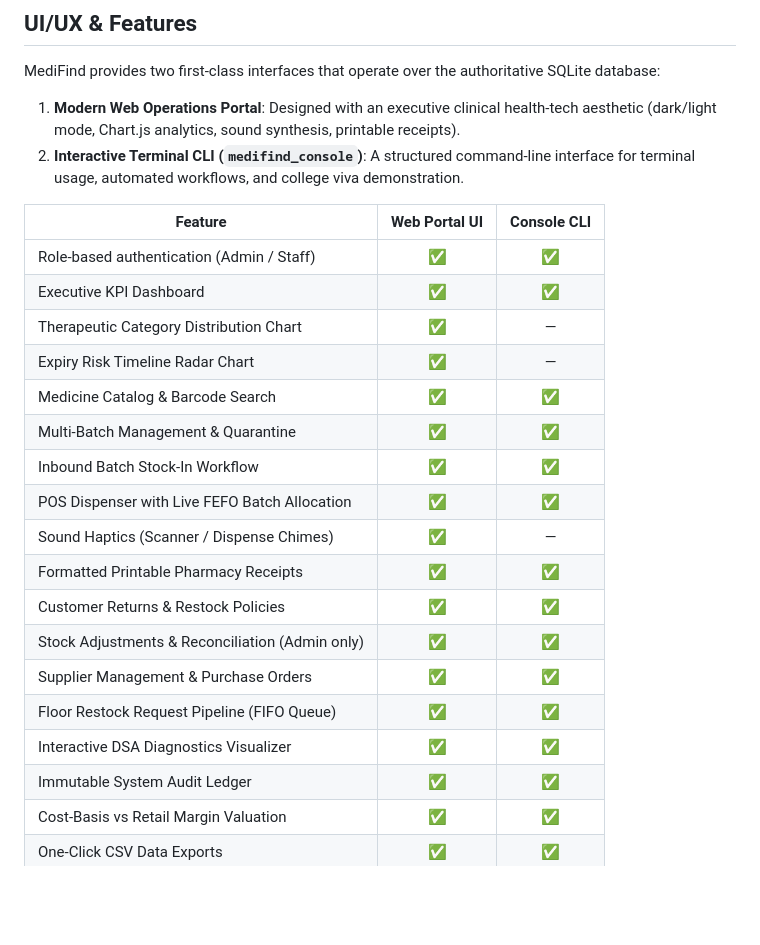
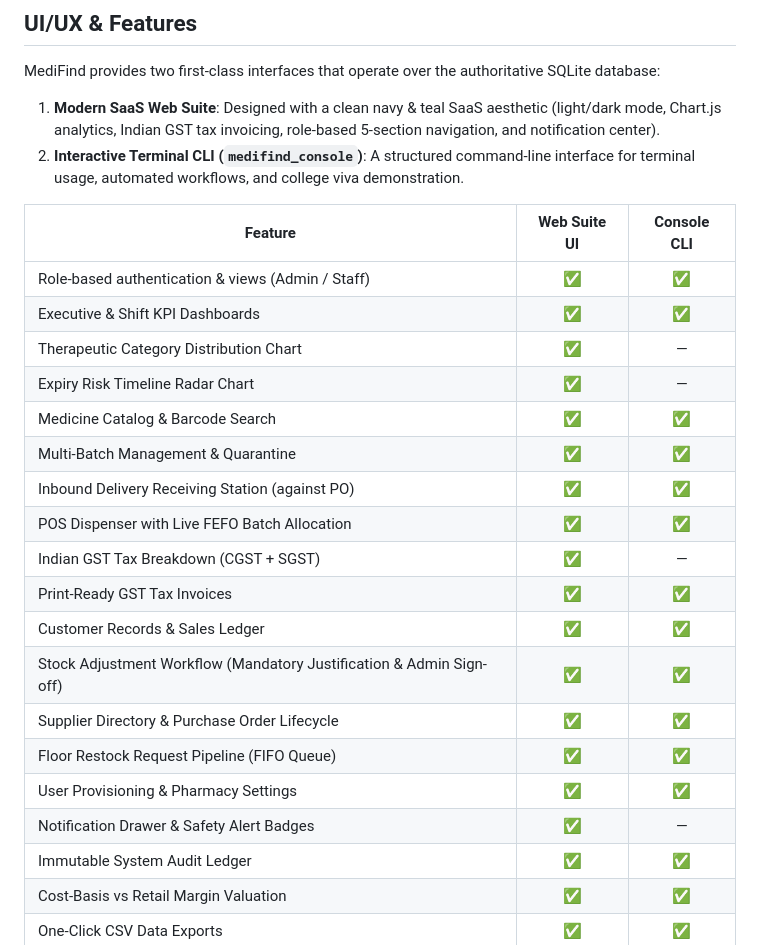
Before and after one commit to topxashishsinghhh-sketch/MediFind, a Markdown page: README.md, the part around the change. Drawn GitHub-style; blank space fills up the shorter version.

```diff
--- a/README.md
+++ b/README.md
@@ -44,26 +44,27 @@ The system manages:
 ## UI/UX & Features
 
 MediFind provides two first-class interfaces that operate over the authoritative SQLite database:
-1. **Modern Web Operations Portal**: Designed with an executive clinical health-tech aesthetic (dark/light mode, Chart.js analytics, sound synthesis, printable receipts).
+1. **Modern SaaS Web Suite**: Designed with a clean navy & teal SaaS aesthetic (light/dark mode, Chart.js analytics, Indian GST tax invoicing, role-based 5-section navigation, and notification center).
 2. **Interactive Terminal CLI (`medifind_console`)**: A structured command-line interface for terminal usage, automated workflows, and college viva demonstration.
 
-| Feature | Web Portal UI | Console CLI |
+| Feature | Web Suite UI | Console CLI |
 |---|:---:|:---:|
-| Role-based authentication (Admin / Staff) | ✅ | ✅ |
-| Executive KPI Dashboard | ✅ | ✅ |
+| Role-based authentication & views (Admin / Staff) | ✅ | ✅ |
+| Executive & Shift KPI Dashboards | ✅ | ✅ |
 | Therapeutic Category Distribution Chart | ✅ | — |
 | Expiry Risk Timeline Radar Chart | ✅ | — |
 | Medicine Catalog & Barcode Search | ✅ | ✅ |
 | Multi-Batch Management & Quarantine | ✅ | ✅ |
-| Inbound Batch Stock-In Workflow | ✅ | ✅ |
+| Inbound Delivery Receiving Station (against PO) | ✅ | ✅ |
 | POS Dispenser with Live FEFO Batch Allocation | ✅ | ✅ |
-| Sound Haptics (Scanner / Dispense Chimes) | ✅ | — |
-| Formatted Printable Pharmacy Receipts | ✅ | ✅ |
-| Customer Returns & Restock Policies | ✅ | ✅ |
-| Stock Adjustments & Reconciliation (Admin only) | ✅ | ✅ |
-| Supplier Management & Purchase Orders | ✅ | ✅ |
+| Indian GST Tax Breakdown (CGST + SGST) | ✅ | — |
+| Print-Ready GST Tax Invoices | ✅ | ✅ |
+| Customer Records & Sales Ledger | ✅ | ✅ |
+| Stock Adjustment Workflow (Mandatory Justification & Admin Sign-off) | ✅ | ✅ |
+| Supplier Directory & Purchase Order Lifecycle | ✅ | ✅ |
 | Floor Restock Request Pipeline (FIFO Queue) | ✅ | ✅ |
-| Interactive DSA Diagnostics Visualizer | ✅ | ✅ |
+| User Provisioning & Pharmacy Settings | ✅ | ✅ |
+| Notification Drawer & Safety Alert Badges | ✅ | — |
 | Immutable System Audit Ledger | ✅ | ✅ |
 | Cost-Basis vs Retail Margin Valuation | ✅ | ✅ |
 | One-Click CSV Data Exports | ✅ | ✅ |
```
Also changed, not shown: web/README.md (+79 -69 lines).
